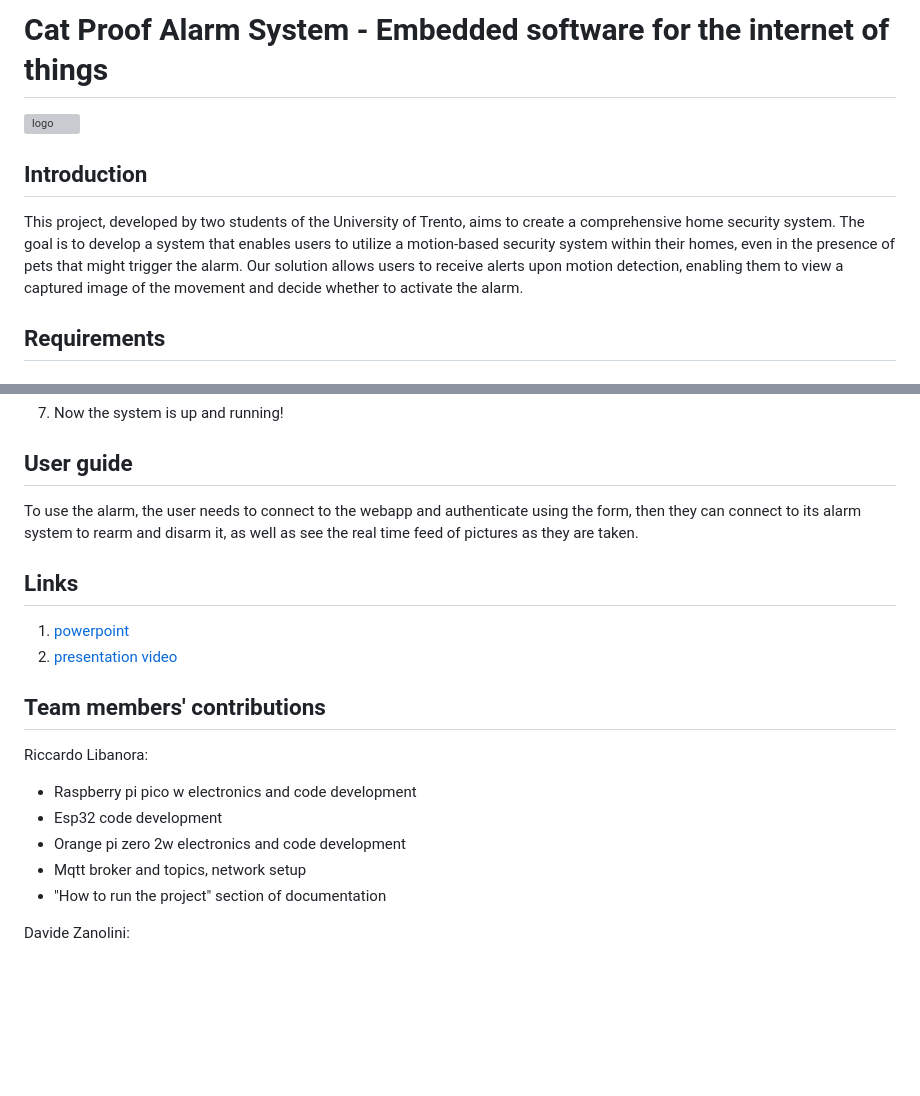
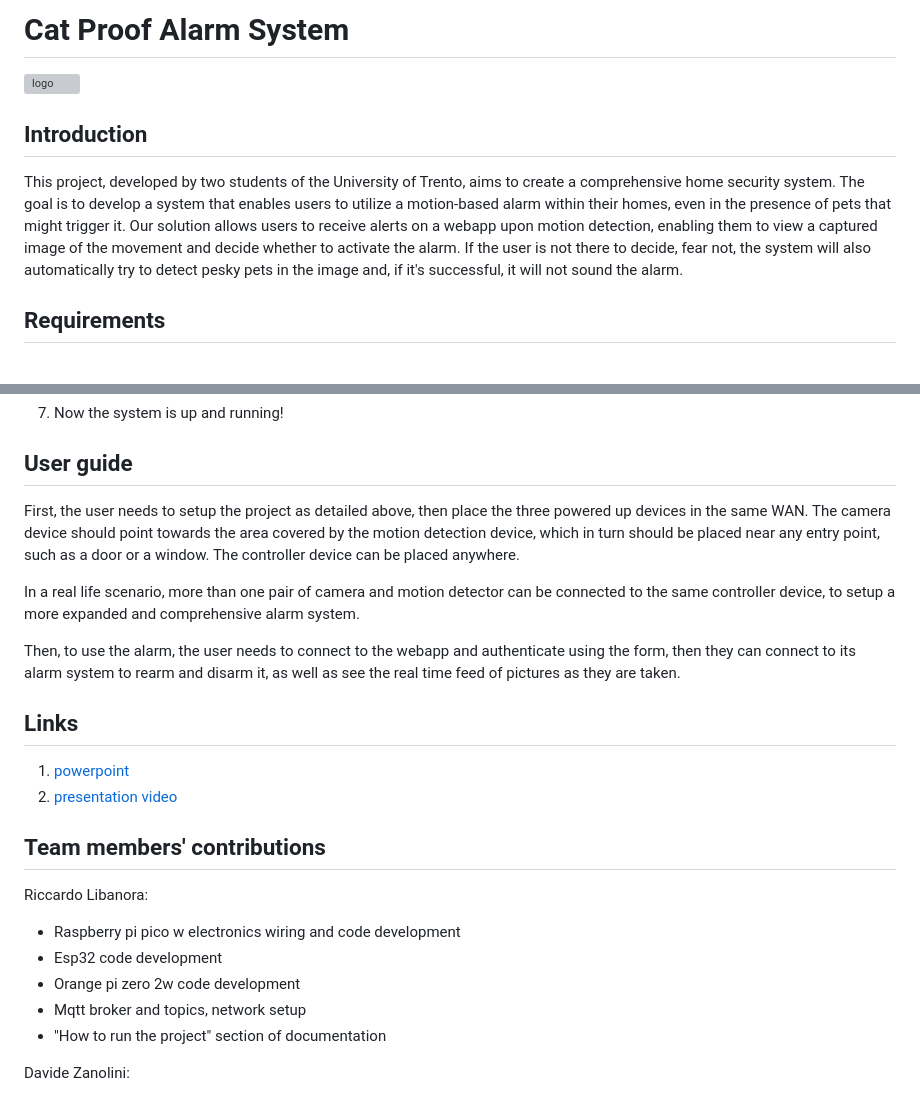
Before and after one commit to rrikiliba/cat_proof_alarm_system, a Markdown page: README.md, 2 parts joined by grey strips. GitHub-like rendering; blank space fills up the shorter version; grey boxes are pictures that could not be loaded.

```diff
--- a/README.md
+++ b/README.md
@@ -1,11 +1,11 @@
-# Cat Proof Alarm System - Embedded software for the internet of things
+# Cat Proof Alarm System
 
 ![logo](orange_pi_zero_2w/static/icon.png)
 
 ## Introduction
 
 This project, developed by two students of the University of Trento, aims to create a comprehensive home security system.
-The goal is to develop a system that enables users to utilize a motion-based security system within their homes, even in the presence of pets that might trigger the alarm. Our solution allows users to receive alerts upon motion detection, enabling them to view a captured image of the movement and decide whether to activate the alarm.
+The goal is to develop a system that enables users to utilize a motion-based alarm within their homes, even in the presence of pets that might trigger it. Our solution allows users to receive alerts on a webapp upon motion detection, enabling them to view a captured image of the movement and decide whether to activate the alarm. If the user is not there to decide, fear not, the system will also automatically try to detect pesky pets in the image and, if it's successful, it will not sound the alarm.
 
 ## Requirements
 ### Hardware
@@ -101,7 +101,11 @@ As for the next steps, each of the three boards require a different setup in ord
 
 ## User guide
 
-To use the alarm, the user needs to connect to the webapp and authenticate using the form, then they can connect to its alarm system to rearm and disarm it, as well as see the real time feed of pictures as they are taken.
+First, the user needs to setup the project as detailed above, then place the three powered up devices in the same WAN. The camera device should point towards the area covered by the motion detection device, which in turn should be placed near any entry point, such as a door or a window. The controller device can be placed anywhere.
+
+In a real life scenario, more than one pair of camera and motion detector can be connected to the same controller device, to setup a more expanded and comprehensive alarm system.
+
+Then, to use the alarm, the user needs to connect to the webapp and authenticate using the form, then they can connect to its alarm system to rearm and disarm it, as well as see the real time feed of pictures as they are taken.
 
 ## Links
 
@@ -112,9 +116,9 @@ To use the alarm, the user needs to connect to the webapp and authenticate using
 
 Riccardo Libanora:
 
-- Raspberry pi pico w electronics and code development
+- Raspberry pi pico w electronics wiring and code development
 - Esp32 code development
-- Orange pi zero 2w electronics and code development
+- Orange pi zero 2w code development
 - Mqtt broker and topics, network setup
 - "How to run the project" section of documentation
 
```
